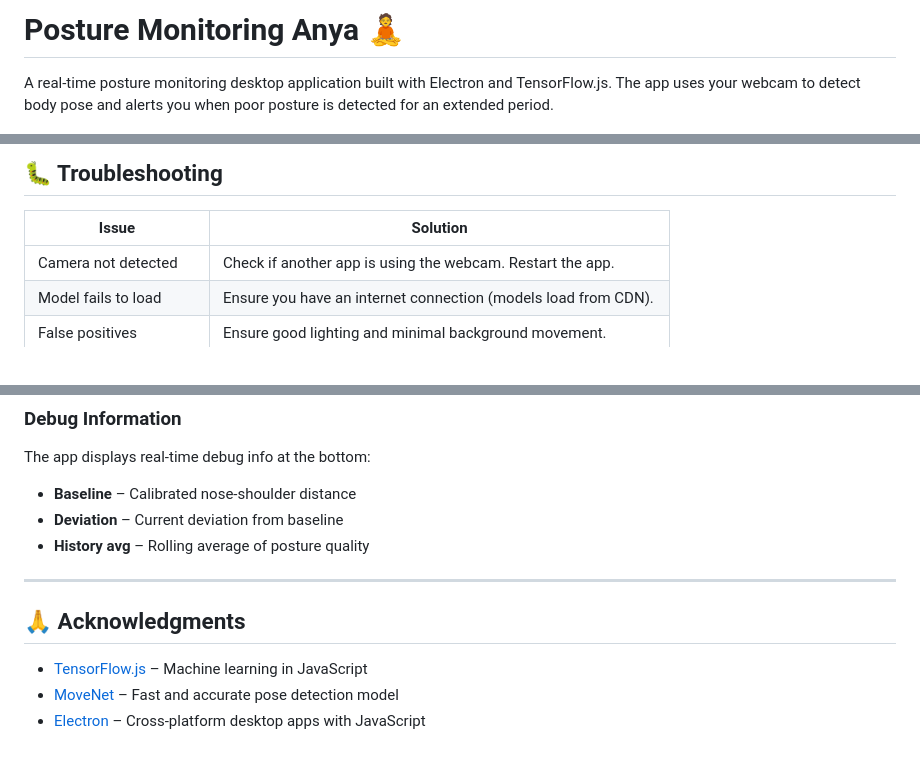
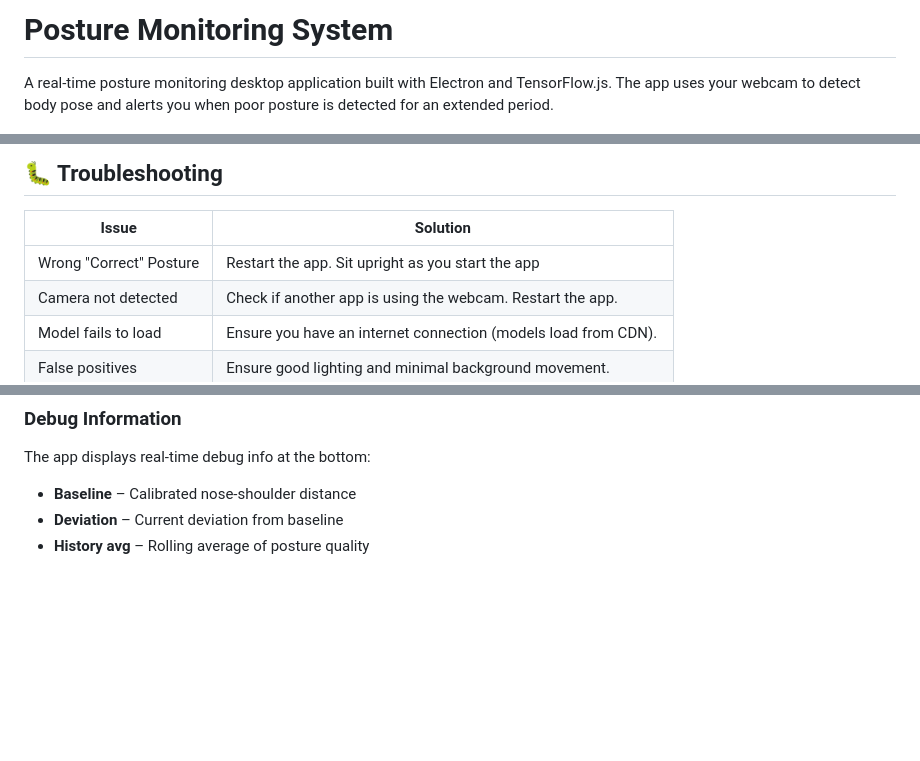
Before and after one commit to chuxs/Pose-Detection, a Markdown page: README.md, 3 parts joined by grey strips. GitHub-like rendering; blank space fills up the shorter version.

Commit message:
Change project title and update README content
Updated project title and removed acknowledgments section.

```diff
--- a/README.md
+++ b/README.md
@@ -1,4 +1,4 @@
-# Posture Monitoring Anya 🧘
+# Posture Monitoring System
 
 A real-time posture monitoring desktop application built with Electron and TensorFlow.js. The app uses your webcam to detect body pose and alerts you when poor posture is detected for an extended period.
 
@@ -161,6 +160,7 @@ The app uses the Web Notifications API for desktop alerts. On first run, you'll
 
 | Issue                  | Solution                                                            |
 | ---------------------- | ------------------------------------------------------------------- |
+| Wrong "Correct" Posture  | Restart the app. Sit upright as you start the app          |
 | Camera not detected    | Check if another app is using the webcam. Restart the app.          |
 | Model fails to load    | Ensure you have an internet connection (models load from CDN).      |
 | False positives        | Ensure good lighting and minimal background movement.               |
@@ -176,11 +176,3 @@ The app displays real-time debug info at the bottom:
 - **Baseline** – Calibrated nose-shoulder distance
 - **Deviation** – Current deviation from baseline
 - **History avg** – Rolling average of posture quality
-
----
-
-## 🙏 Acknowledgments
-
-- [TensorFlow.js](https://www.tensorflow.org/js) – Machine learning in JavaScript
-- [MoveNet](https://blog.tensorflow.org/2021/05/next-generation-pose-detection-with-movenet-and-tensorflowjs.html) – Fast and accurate pose detection model
-- [Electron](https://www.electronjs.org/) – Cross-platform desktop apps with JavaScript
```
Also changed, not shown: other parts of README.md (+0 -1 lines).
